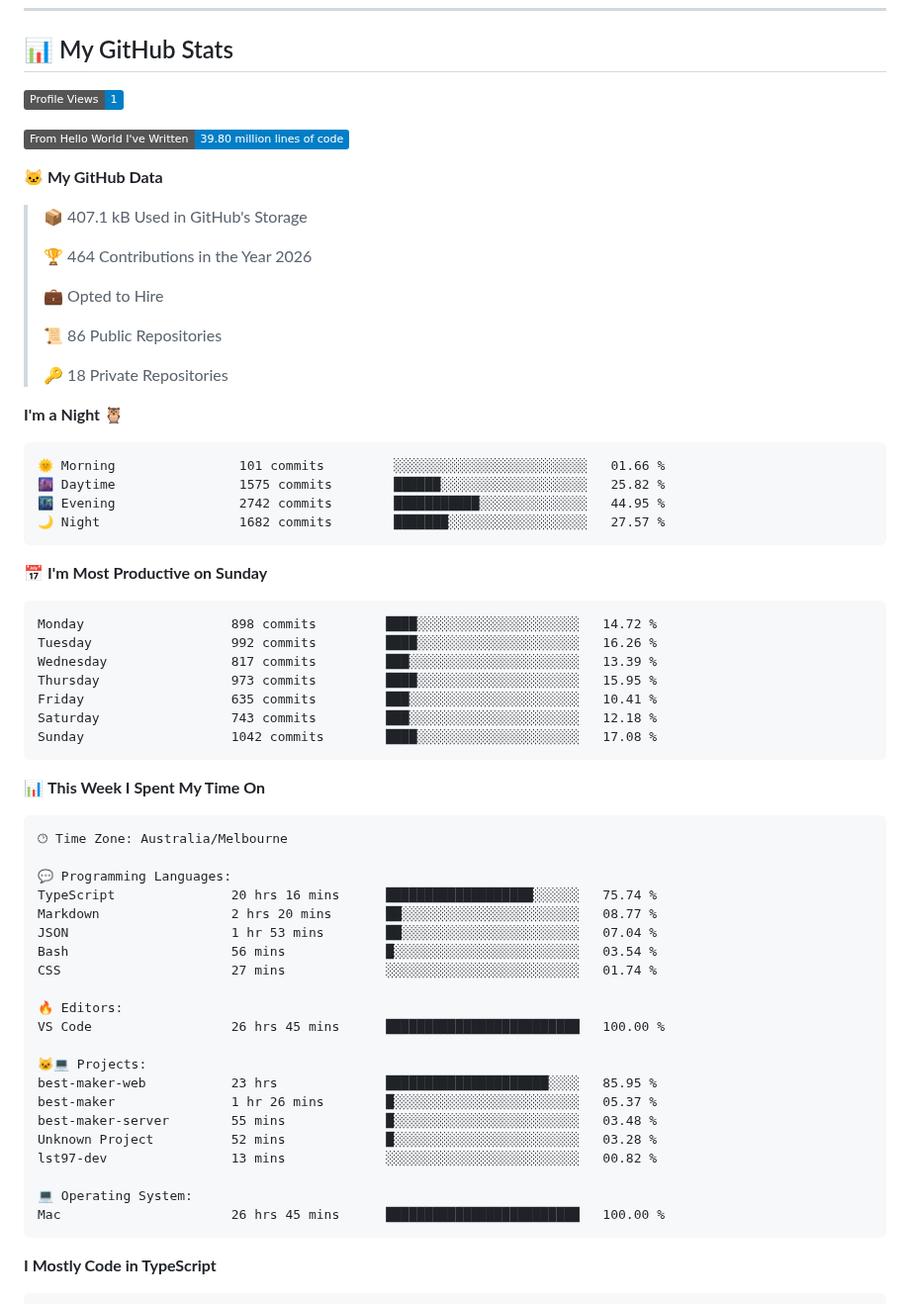
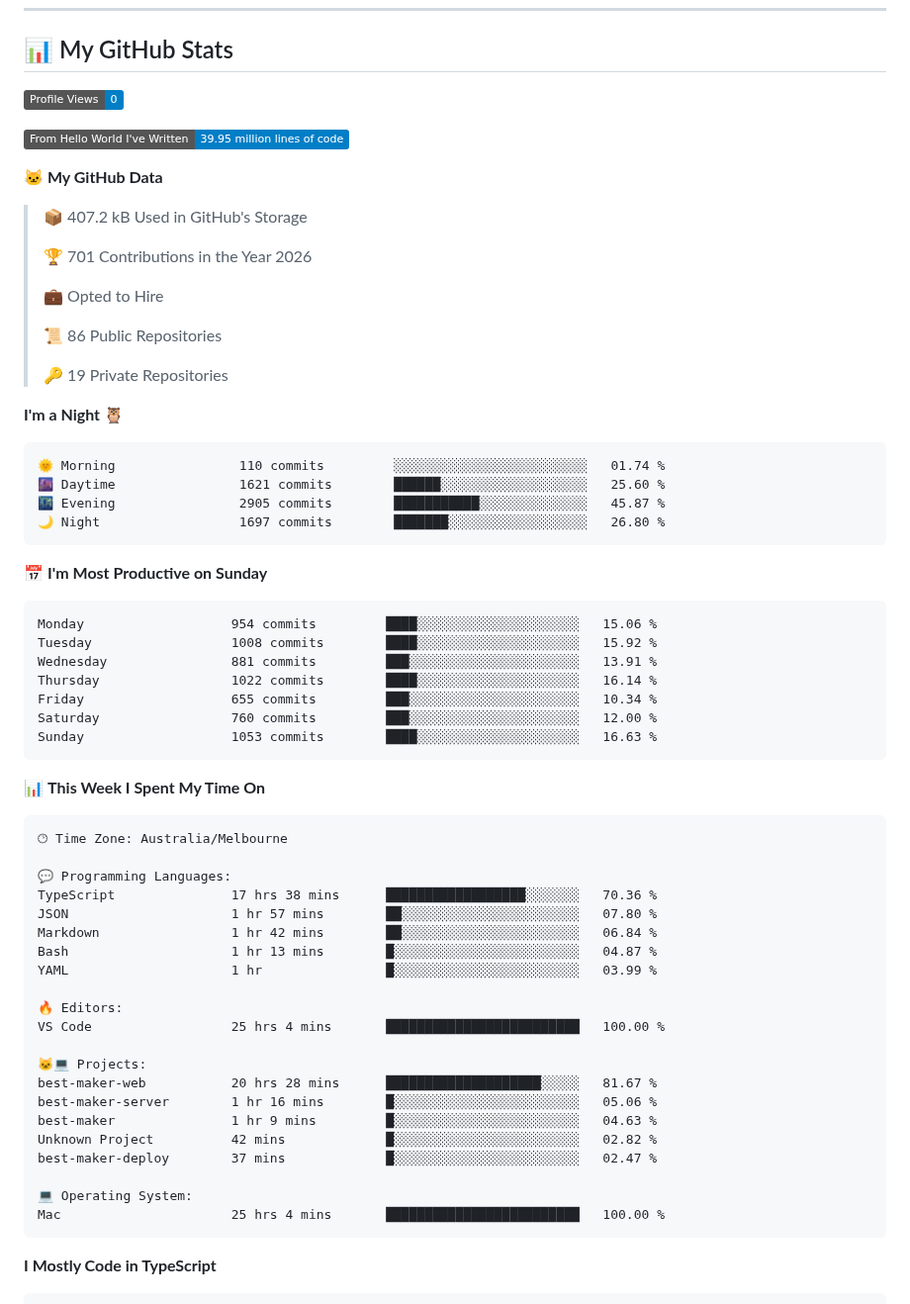
Before and after one commit to lst97/lst97, a Markdown page: README.md, the part around one of its changes. Shown at 99% size. Rendered like a GitHub page; badges without logos.

Commit message:
Updated with Dev Metrics

````diff
--- a/README.md
+++ b/README.md
@@ -137,40 +137,40 @@ Based on my actual projects and contributions:
 
 ## 📊 My GitHub Stats
 <!--START_SECTION:waka-->
-![Profile Views](http://img.shields.io/badge/Profile%20Views-1-blue?style=flat)
+![Profile Views](http://img.shields.io/badge/Profile%20Views-0-blue?style=flat)
 
-![Lines of code](https://img.shields.io/badge/From%20Hello%20World%20I%27ve%20Written-39.80%20million%20lines%20of%20code-blue?style=flat)
+![Lines of code](https://img.shields.io/badge/From%20Hello%20World%20I%27ve%20Written-39.95%20million%20lines%20of%20code-blue?style=flat)
 
 **🐱 My GitHub Data**
 
-> 📦 407.1 kB Used in GitHub's Storage
+> 📦 407.2 kB Used in GitHub's Storage
  >
-> 🏆 464 Contributions in the Year 2026
+> 🏆 701 Contributions in the Year 2026
  >
 > 💼 Opted to Hire
  >
 > 📜 86 Public Repositories
  >
-> 🔑 18 Private Repositories
+> 🔑 19 Private Repositories
  >
 **I'm a Night 🦉**
 
 ```text
-🌞 Morning                101 commits         ░░░░░░░░░░░░░░░░░░░░░░░░░   01.66 %
-🌆 Daytime                1575 commits        ██████░░░░░░░░░░░░░░░░░░░   25.82 %
-🌃 Evening                2742 commits        ███████████░░░░░░░░░░░░░░   44.95 %
-🌙 Night                  1682 commits        ███████░░░░░░░░░░░░░░░░░░   27.57 %
+🌞 Morning                110 commits         ░░░░░░░░░░░░░░░░░░░░░░░░░   01.74 %
+🌆 Daytime                1621 commits        ██████░░░░░░░░░░░░░░░░░░░   25.60 %
+🌃 Evening                2905 commits        ███████████░░░░░░░░░░░░░░   45.87 %
+🌙 Night                  1697 commits        ███████░░░░░░░░░░░░░░░░░░   26.80 %
 ```
 📅 **I'm Most Productive on Sunday**
 
 ```text
-Monday                   898 commits         ████░░░░░░░░░░░░░░░░░░░░░   14.72 %
-Tuesday                  992 commits         ████░░░░░░░░░░░░░░░░░░░░░   16.26 %
-Wednesday                817 commits         ███░░░░░░░░░░░░░░░░░░░░░░   13.39 %
-Thursday                 973 commits         ████░░░░░░░░░░░░░░░░░░░░░   15.95 %
-Friday                   635 commits         ███░░░░░░░░░░░░░░░░░░░░░░   10.41 %
-Saturday                 743 commits         ███░░░░░░░░░░░░░░░░░░░░░░   12.18 %
-Sunday                   1042 commits        ████░░░░░░░░░░░░░░░░░░░░░   17.08 %
+Monday                   954 commits         ████░░░░░░░░░░░░░░░░░░░░░   15.06 %
+Tuesday                  1008 commits        ████░░░░░░░░░░░░░░░░░░░░░   15.92 %
+Wednesday                881 commits         ███░░░░░░░░░░░░░░░░░░░░░░   13.91 %
+Thursday                 1022 commits        ████░░░░░░░░░░░░░░░░░░░░░   16.14 %
+Friday                   655 commits         ███░░░░░░░░░░░░░░░░░░░░░░   10.34 %
+Saturday                 760 commits         ███░░░░░░░░░░░░░░░░░░░░░░   12.00 %
+Sunday                   1053 commits        ████░░░░░░░░░░░░░░░░░░░░░   16.63 %
 ```
 
 
@@ -180,24 +180,24 @@ Sunday                   1042 commits        ████░░░░░░░
 🕑︎ Time Zone: Australia/Melbourne
 
 💬 Programming Languages:
-TypeScript               20 hrs 16 mins      ███████████████████░░░░░░   75.74 %
-Markdown                 2 hrs 20 mins       ██░░░░░░░░░░░░░░░░░░░░░░░   08.77 %
-JSON                     1 hr 53 mins        ██░░░░░░░░░░░░░░░░░░░░░░░   07.04 %
-Bash                     56 mins             █░░░░░░░░░░░░░░░░░░░░░░░░   03.54 %
-CSS                      27 mins             ░░░░░░░░░░░░░░░░░░░░░░░░░   01.74 %
+TypeScript               17 hrs 38 mins      ██████████████████░░░░░░░   70.36 %
+JSON                     1 hr 57 mins        ██░░░░░░░░░░░░░░░░░░░░░░░   07.80 %
+Markdown                 1 hr 42 mins        ██░░░░░░░░░░░░░░░░░░░░░░░   06.84 %
+Bash                     1 hr 13 mins        █░░░░░░░░░░░░░░░░░░░░░░░░   04.87 %
+YAML                     1 hr                █░░░░░░░░░░░░░░░░░░░░░░░░   03.99 %
 
 🔥 Editors:
-VS Code                  26 hrs 45 mins      █████████████████████████   100.00 %
+VS Code                  25 hrs 4 mins       █████████████████████████   100.00 %
 
 🐱‍💻 Projects:
-best-maker-web           23 hrs              █████████████████████░░░░   85.95 %
-best-maker               1 hr 26 mins        █░░░░░░░░░░░░░░░░░░░░░░░░   05.37 %
-best-maker-server        55 mins             █░░░░░░░░░░░░░░░░░░░░░░░░   03.48 %
-Unknown Project          52 mins             █░░░░░░░░░░░░░░░░░░░░░░░░   03.28 %
-lst97-dev                13 mins             ░░░░░░░░░░░░░░░░░░░░░░░░░   00.82 %
+best-maker-web           20 hrs 28 mins      ████████████████████░░░░░   81.67 %
+best-maker-server        1 hr 16 mins        █░░░░░░░░░░░░░░░░░░░░░░░░   05.06 %
+best-maker               1 hr 9 mins         █░░░░░░░░░░░░░░░░░░░░░░░░   04.63 %
+Unknown Project          42 mins             █░░░░░░░░░░░░░░░░░░░░░░░░   02.82 %
+best-maker-deploy        37 mins             █░░░░░░░░░░░░░░░░░░░░░░░░   02.47 %
 
 💻 Operating System:
-Mac                      26 hrs 45 mins      █████████████████████████   100.00 %
+Mac                      25 hrs 4 mins       █████████████████████████   100.00 %
 ```
 
 **I Mostly Code in TypeScript**
````
Also changed, not shown: other parts of README.md (+1 -1 lines), assets/bar_graph.png.
